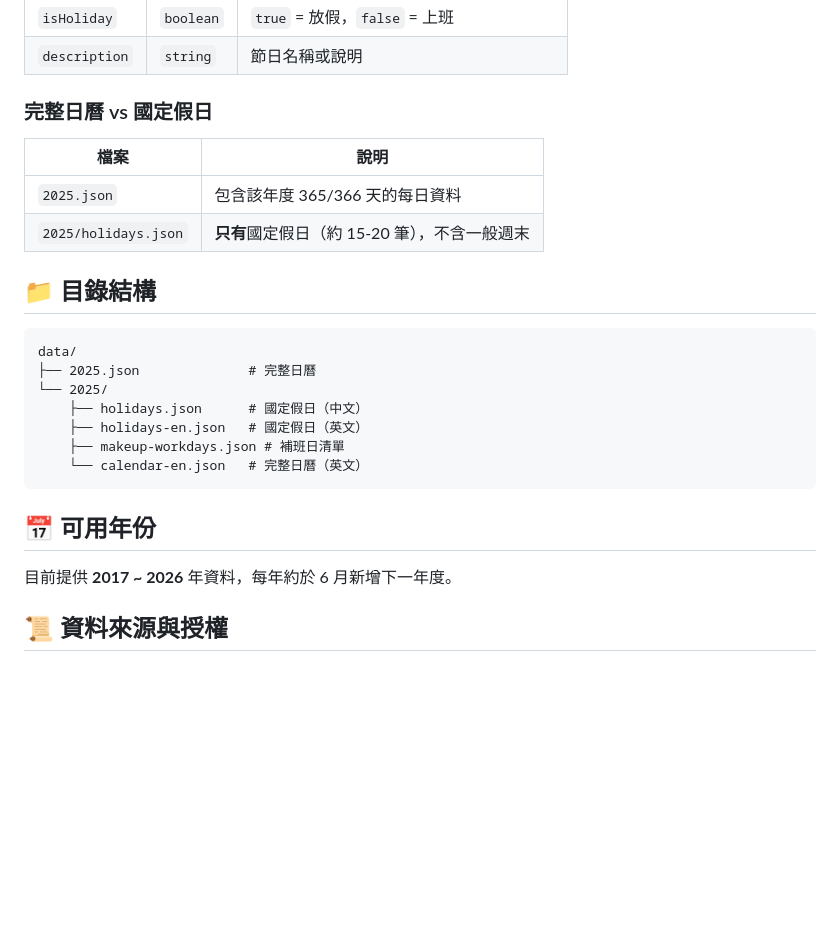
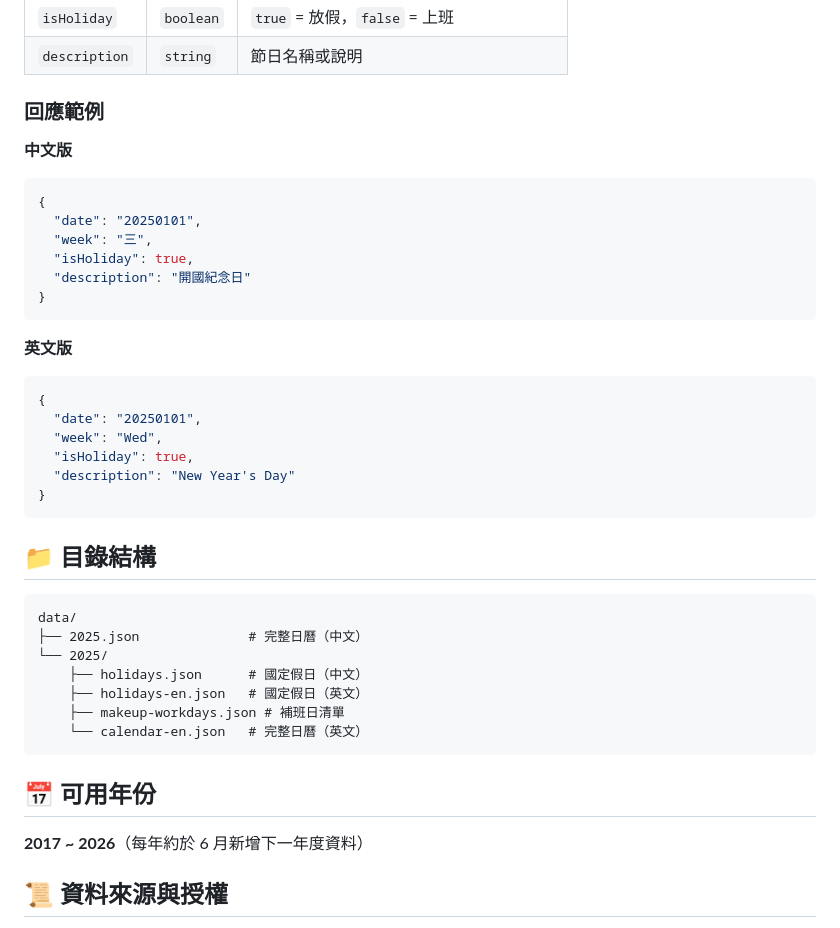
Before and after one commit to imsyuan/taiwan-holidays, a Markdown page: README.md, the part around one of its changes. Rendered like a GitHub page; blank space fills up the shorter version.

````diff
--- a/README.md
+++ b/README.md
@@ -72,18 +86,33 @@ print(f"2025 年共有 {len(workdays)} 天需要補班")
 | `isHoliday` | `boolean` | `true` = 放假，`false` = 上班 |
 | `description` | `string` | 節日名稱或說明 |
 
-### 完整日曆 vs 國定假日
+### 回應範例
 
-| 檔案 | 說明 |
-|------|------|
-| `2025.json` | 包含該年度 365/366 天的每日資料 |
-| `2025/holidays.json` | **只有**國定假日（約 15-20 筆），不含一般週末 |
+**中文版**
+```json
+{
+  "date": "20250101",
+  "week": "三",
+  "isHoliday": true,
+  "description": "開國紀念日"
+}
+```
+
+**英文版**
+```json
+{
+  "date": "20250101",
+  "week": "Wed",
+  "isHoliday": true,
+  "description": "New Year's Day"
+}
+```
 
 ## 📁 目錄結構
 
 ```
 data/
-├── 2025.json              # 完整日曆
+├── 2025.json              # 完整日曆（中文）
 └── 2025/
     ├── holidays.json      # 國定假日（中文）
     ├── holidays-en.json   # 國定假日（英文）
@@ -93,7 +122,7 @@ data/
 
 ## 📅 可用年份
 
-目前提供 **2017 ~ 2026** 年資料，每年約於 6 月新增下一年度。
+**2017 ~ 2026**（每年約於 6 月新增下一年度資料）
 
 ## 📜 資料來源與授權
 
````
Also changed, not shown: other parts of README.md (+30 -16 lines).
